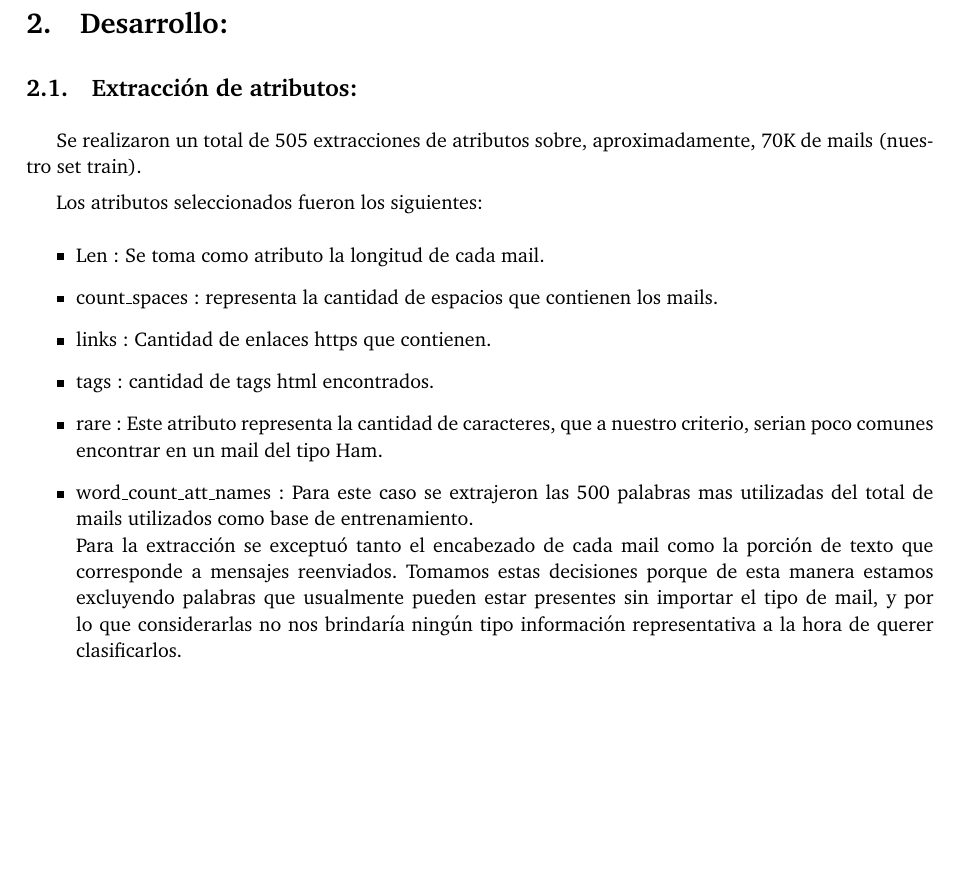
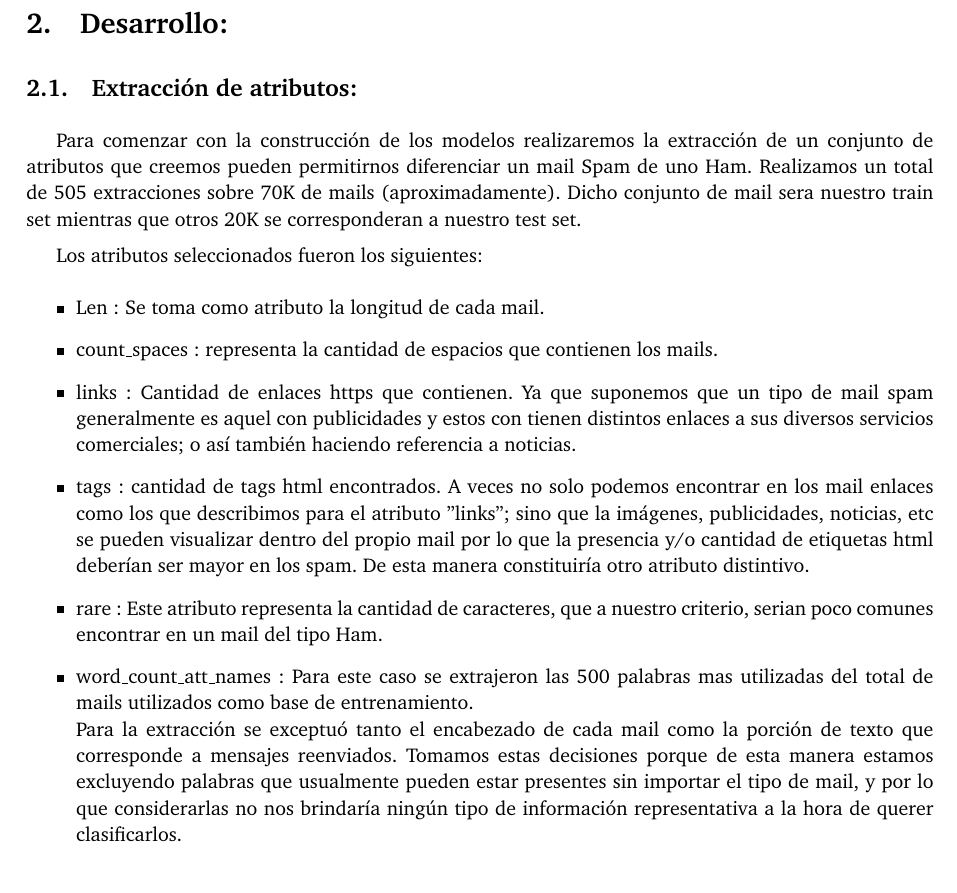
Before and after one commit to german94/spam-predictor, a LaTeX document (tp1/informe/informe.tex): part of page 4 of 8, cut so that both start at the same text, the shorter picture padded with empty space. Compiled offline with pdfLaTeX.

Commit message:
algo mas al 1

```diff
--- a/tp1/informe/informe.tex
+++ b/tp1/informe/informe.tex
@@ -140,17 +140,18 @@
 
 \subsection{Extracción de atributos:}
 
-Se realizaron un total de 505 extracciones de atributos sobre, aproximadamente, 70K de mails (nuestro set train).
+Para comenzar con la construcción de los modelos realizaremos la extracción de un conjunto de atributos que creemos pueden permitirnos diferenciar un mail Spam de uno Ham. Realizamos un total de 505 extracciones sobre 70K de mails (aproximadamente). Dicho conjunto de mail sera nuestro train set mientras que otros 20K se corresponderan a nuestro test set.
 
 Los atributos seleccionados fueron los siguientes:
 \begin{itemize}
 \item Len : Se toma como atributo la longitud de cada mail.
 \item count\_spaces : representa la cantidad de espacios que contienen los mails.
-\item links : Cantidad de enlaces https que contienen.
-\item tags : cantidad de tags html encontrados.
+\item links : Cantidad de enlaces https que contienen. Ya que suponemos que un tipo de mail spam generalmente es aquel con publicidades y estos con tienen distintos enlaces a sus diversos servicios comerciales; o así también haciendo referencia a  noticias.
+\item tags : cantidad de tags html encontrados. A veces no solo podemos encontrar en los mail enlaces como los que describimos para el atributo "links"; sino que la imágenes, publicidades, noticias, etc se pueden visualizar dentro del propio mail por lo que la presencia y/o cantidad de etiquetas html deberían ser mayor en los spam. De esta manera constituiría otro atributo distintivo.
 \item rare : Este atributo representa la cantidad de caracteres, que a nuestro criterio, serian poco comunes encontrar en un mail del tipo Ham.
 \item word\_count\_att\_names : Para este caso se extrajeron las 500 palabras mas utilizadas del total de mails utilizados como base de entrenamiento. \\
-Para la extracción se exceptuó tanto el encabezado de cada mail como la porción de texto que corresponde a mensajes reenviados. Tomamos estas decisiones porque de esta manera estamos excluyendo palabras que usualmente pueden estar presentes sin importar el tipo de mail, y por lo que considerarlas no nos brindaría ningún tipo información representativa a la hora de querer clasificarlos.
+Para la extracción se exceptuó tanto el encabezado de cada mail como la porción de texto que corresponde a mensajes reenviados. Tomamos estas decisiones porque de esta manera estamos excluyendo palabras que usualmente pueden estar presentes sin importar el tipo de mail, y por lo que considerarlas no nos brindaría ningún tipo de información representativa a la hora de querer clasificarlos.
+
 
 \end{itemize}
 
```
